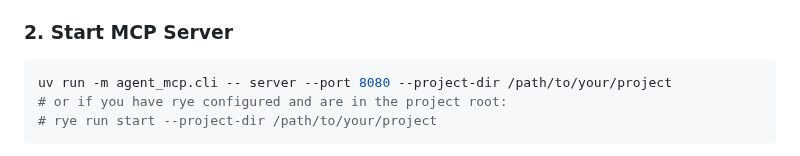
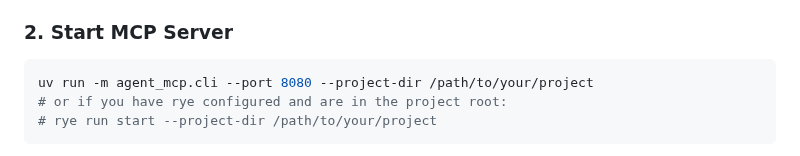
Before and after one commit to rinadelph/Agent-MCP, a Markdown page: README.md, the part around the change. Rendered like a GitHub page.

````diff
--- a/README.md
+++ b/README.md
@@ -17,7 +17,7 @@ A framework for creating multi-agent systems using the MCP (Model Context Protoc
 
 ### 2. Start MCP Server
 ```bash
-uv run -m agent_mcp.cli -- server --port 8080 --project-dir /path/to/your/project
+uv run -m agent_mcp.cli --port 8080 --project-dir /path/to/your/project
 # or if you have rye configured and are in the project root:
 # rye run start --project-dir /path/to/your/project
 ```
````
